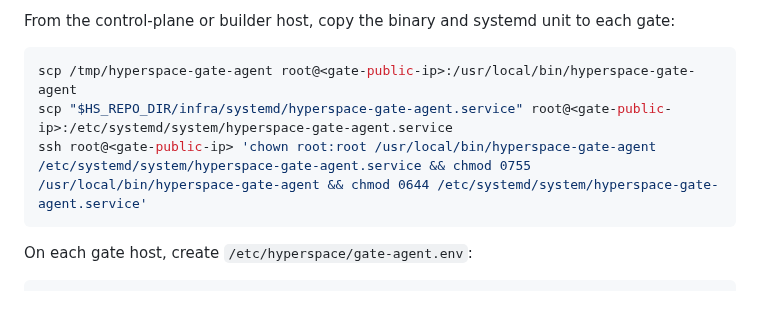
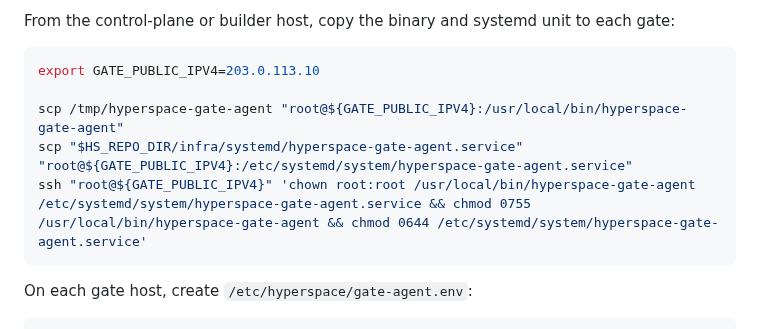
Before and after one commit to hyperspace-zone/2z-wireguard-vpn, a Markdown page: docs/runbooks/deployment.md, the part around the change. Drawn GitHub-style; blank space fills up the shorter version.

Commit message:
Avoid angle placeholders in gate copy commands

````diff
--- a/docs/runbooks/deployment.md
+++ b/docs/runbooks/deployment.md
@@ -1124,9 +1124,11 @@ From the control-plane or builder host, copy the binary and systemd unit to
 each gate:
 
 ```bash
-scp /tmp/hyperspace-gate-agent root@<gate-public-ip>:/usr/local/bin/hyperspace-gate-agent
-scp "$HS_REPO_DIR/infra/systemd/hyperspace-gate-agent.service" root@<gate-public-ip>:/etc/systemd/system/hyperspace-gate-agent.service
-ssh root@<gate-public-ip> 'chown root:root /usr/local/bin/hyperspace-gate-agent /etc/systemd/system/hyperspace-gate-agent.service && chmod 0755 /usr/local/bin/hyperspace-gate-agent && chmod 0644 /etc/systemd/system/hyperspace-gate-agent.service'
+export GATE_PUBLIC_IPV4=203.0.113.10
+
+scp /tmp/hyperspace-gate-agent "root@${GATE_PUBLIC_IPV4}:/usr/local/bin/hyperspace-gate-agent"
+scp "$HS_REPO_DIR/infra/systemd/hyperspace-gate-agent.service" "root@${GATE_PUBLIC_IPV4}:/etc/systemd/system/hyperspace-gate-agent.service"
+ssh "root@${GATE_PUBLIC_IPV4}" 'chown root:root /usr/local/bin/hyperspace-gate-agent /etc/systemd/system/hyperspace-gate-agent.service && chmod 0755 /usr/local/bin/hyperspace-gate-agent && chmod 0644 /etc/systemd/system/hyperspace-gate-agent.service'
 ```
 
 On each gate host, create `/etc/hyperspace/gate-agent.env`:
````
